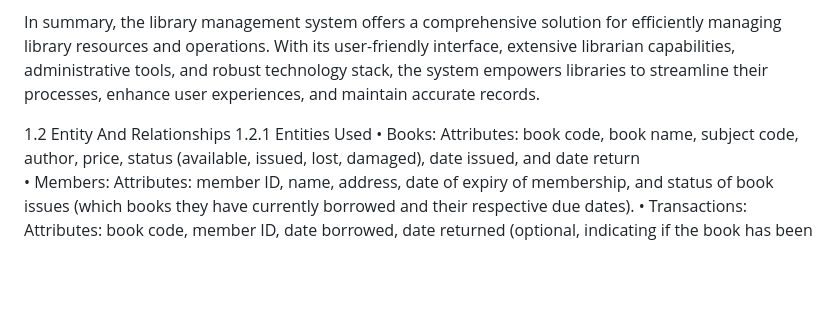
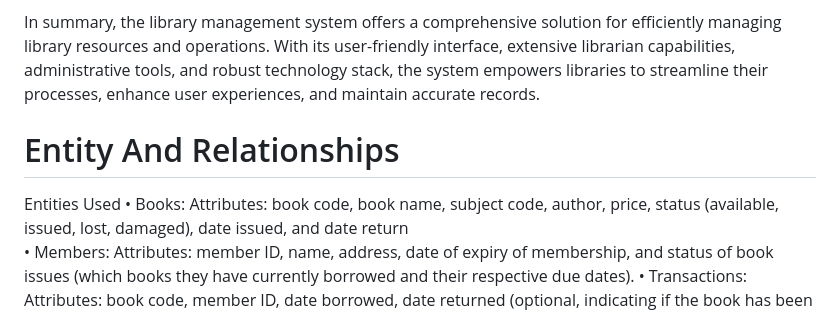
Before and after one commit to TanushreeBorase/Lib, a Markdown page: README.md, the part around the change. Rendered like a GitHub page; blank space fills up the shorter version.

```diff
--- a/README.md
+++ b/README.md
@@ -10,8 +10,8 @@ By leveraging modern technologies and best practices, the proposed solution aims
 
 In summary, the library management system offers a comprehensive solution for efficiently managing library resources and operations. With its user-friendly interface, extensive librarian capabilities, administrative tools, and robust technology stack, the system empowers libraries to streamline their processes, enhance user experiences, and maintain accurate records.
 
-1.2	Entity And Relationships
-1.2.1 Entities Used
+# Entity And Relationships
+Entities Used
 • Books:
 Attributes: book code, book name, subject code, author, price, status (available, issued, lost, damaged), date issued, and date return
 • Members:
```
